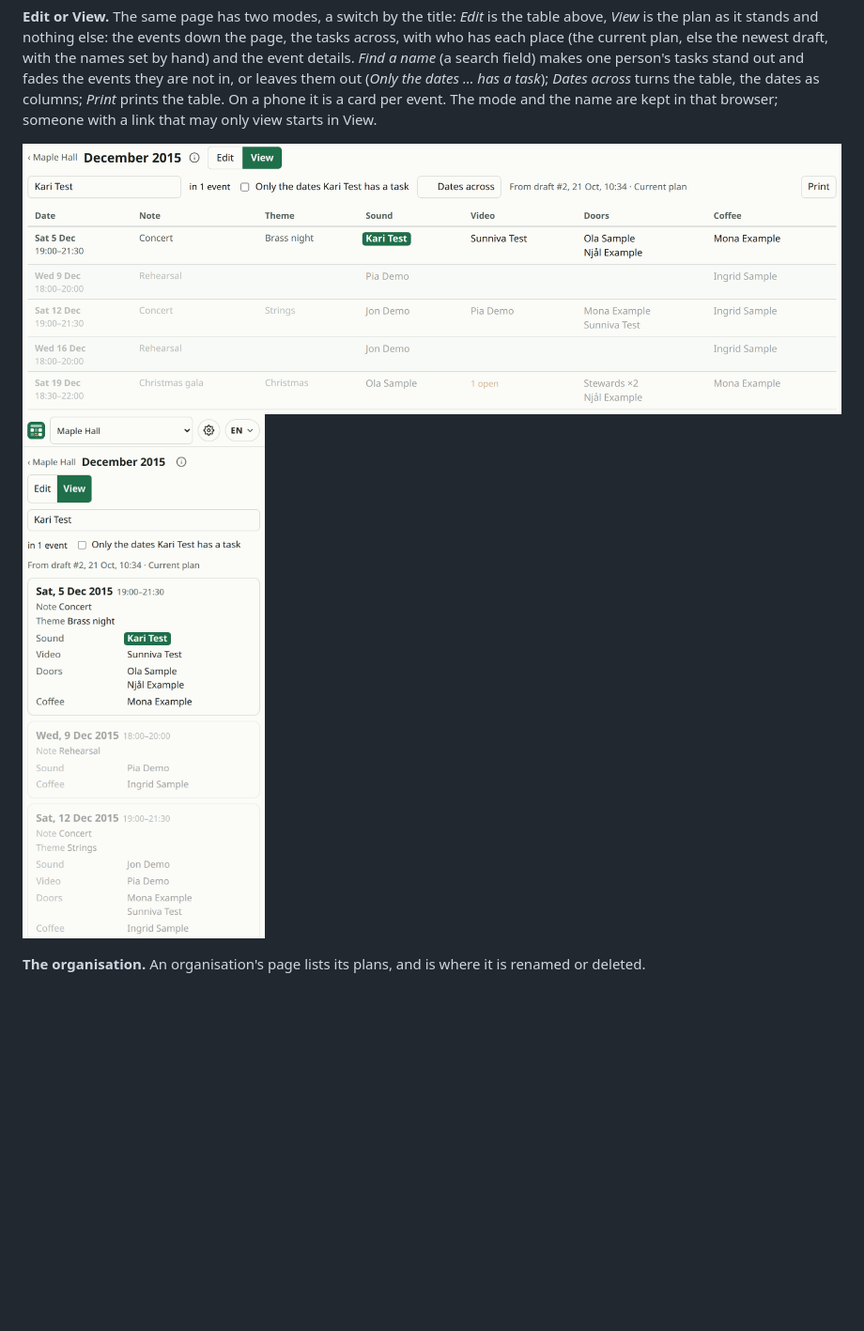
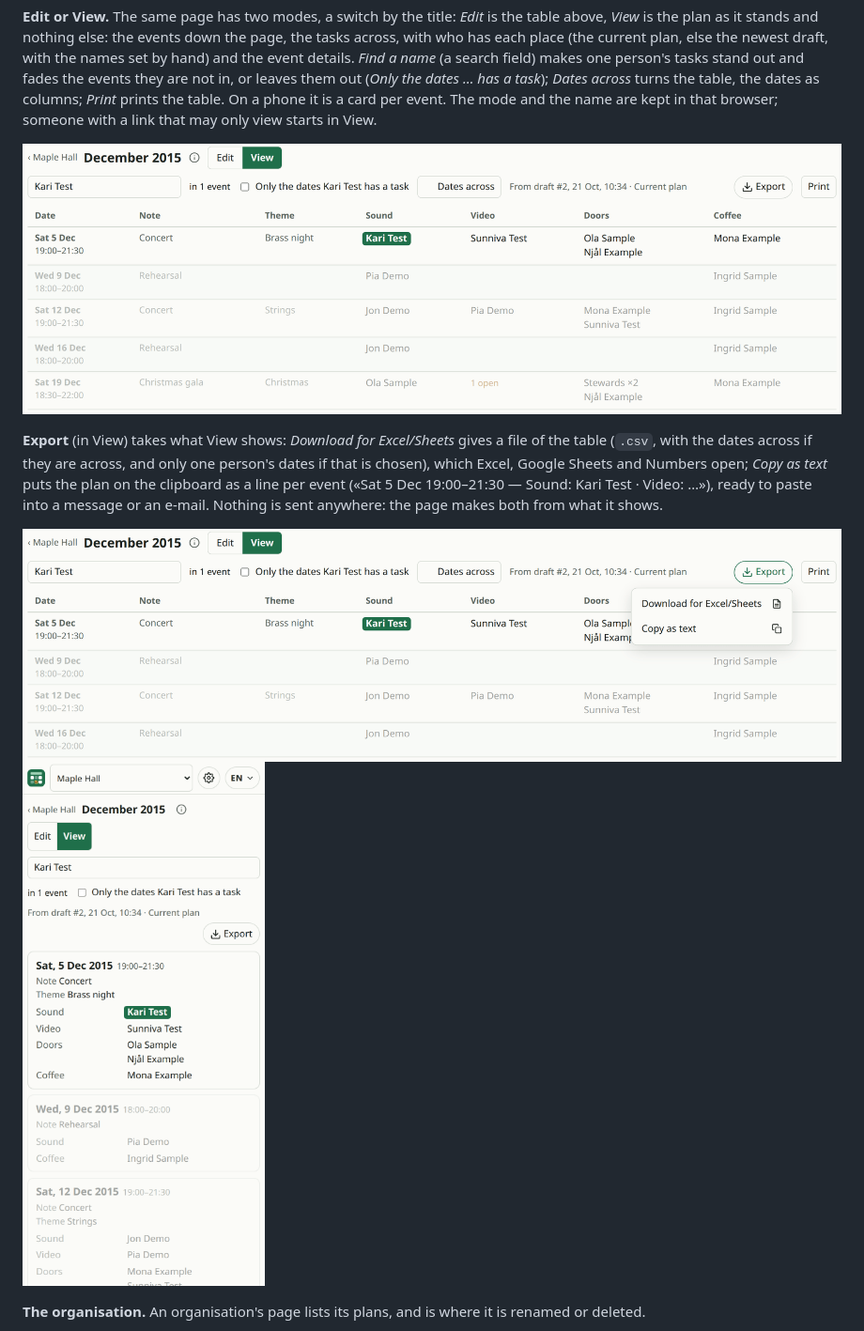
Before and after one commit to gunnaringe/dutyplan, a Markdown page: README.md, the part around the change. Shown at 94% size. Drawn GitHub-style; pictures changed too: docs/img/16-view.png, docs/img/17-view-phone.png, docs/img/22-export.png (added); blank space fills up the shorter version.

```diff
--- a/README.md
+++ b/README.md
@@ -168,6 +168,13 @@ events they are not in, or leaves them out (*Only the dates … has a task*); *D
 browser; someone with a link that may only view starts in View.
 
 ![View: the plan as it stands, with one person's tasks standing out](docs/img/16-view.png)
+
+**Export** (in View) takes what View shows: *Download for Excel/Sheets* gives a file of the table (`.csv`, with the dates across
+if they are across, and only one person's dates if that is chosen), which Excel, Google Sheets and Numbers open; *Copy as text*
+puts the plan on the clipboard as a line per event («Sat 5 Dec 19:00–21:30 — Sound: Kari Test · Video: …»), ready to paste into
+a message or an e-mail. Nothing is sent anywhere: the page makes both from what it shows.
+
+![Export in View: a file for a spreadsheet, or the plan as text](docs/img/22-export.png)
 ![View on a phone: a card per event](docs/img/17-view-phone.png)
 
 **The organisation.** An organisation's page lists its plans, and is where it is renamed or deleted.
```
Also changed, not shown: CLAUDE.md (+5 -1 lines), 8 other files.
